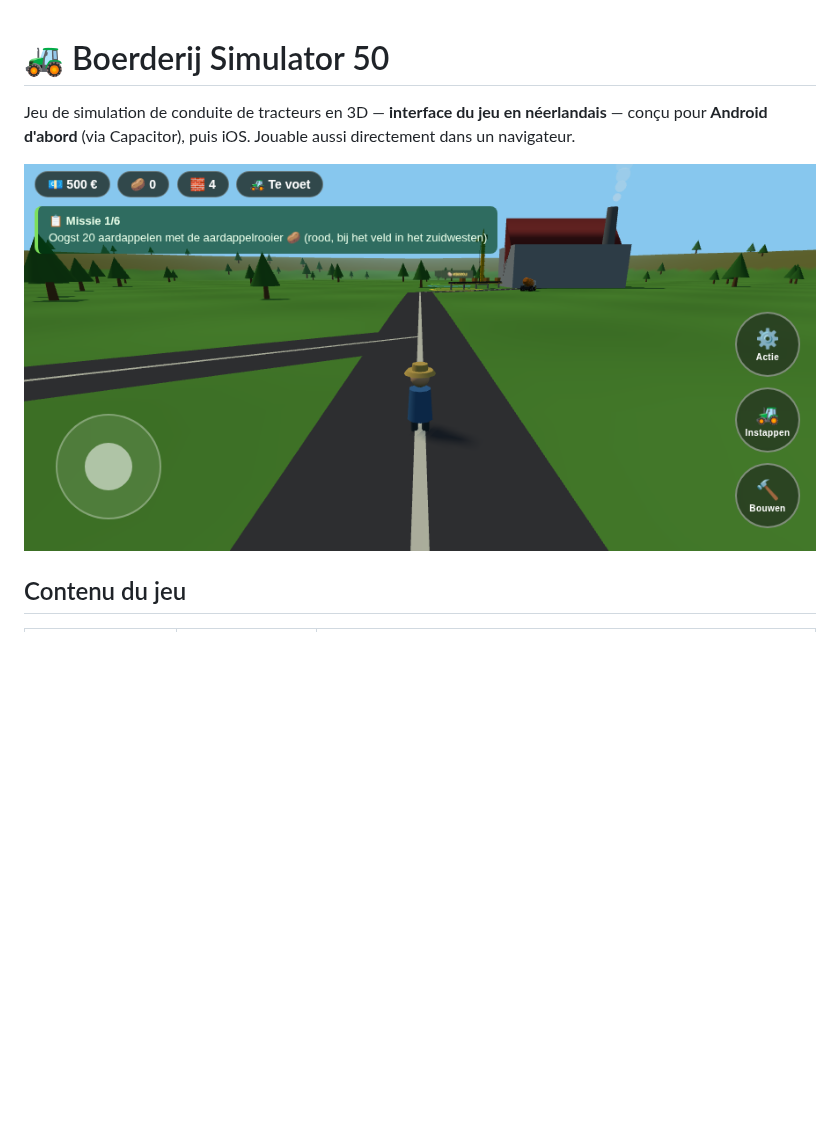
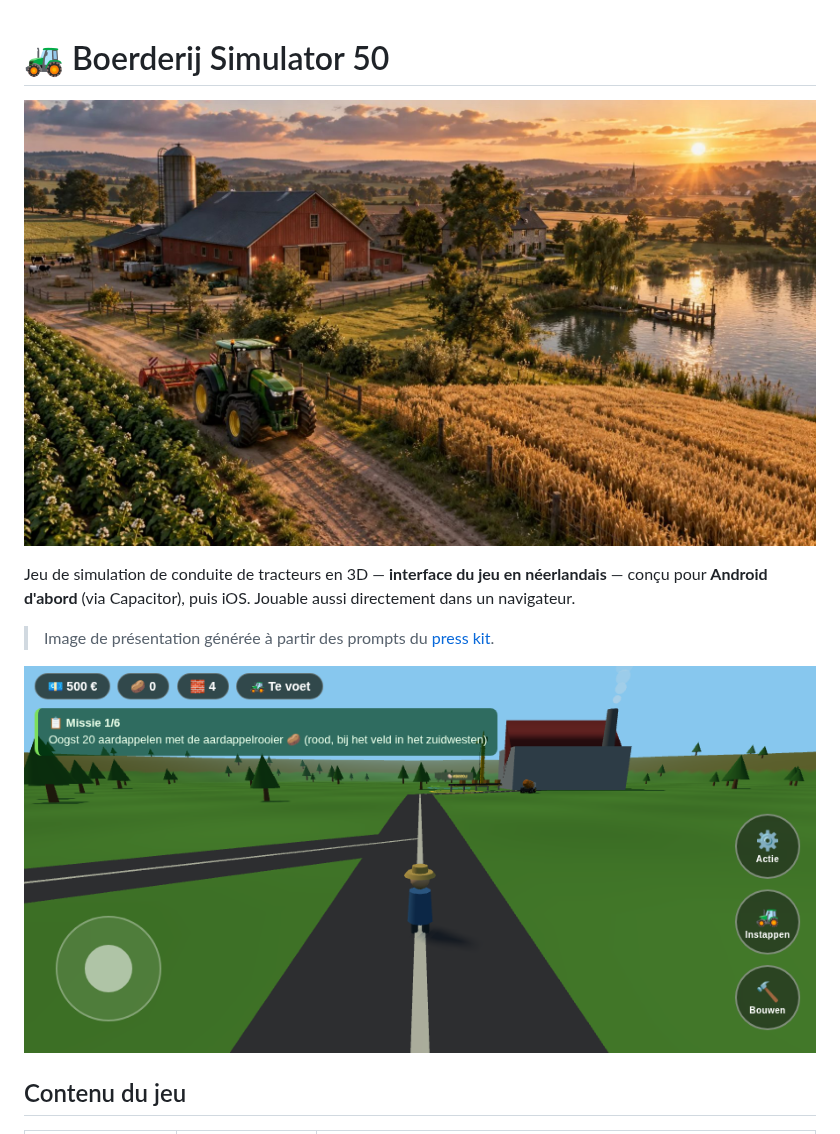
Before and after one commit to mbikedev/farm-simulator-50, a Markdown page: README.md, the part around the change. Drawn GitHub-style; pictures changed too: docs/screenshots/hero.jpg (added); blank space fills up the shorter version.

```diff
--- a/README.md
+++ b/README.md
@@ -1,9 +1,13 @@
 # 🚜 Boerderij Simulator 50
+
+![Boerderij Simulator 50](docs/screenshots/hero.jpg)
 
 Jeu de simulation de conduite de tracteurs en 3D — **interface du jeu en néerlandais** — conçu pour
 **Android d'abord** (via Capacitor), puis iOS. Jouable aussi directement dans un navigateur.
 
-![Ferme](docs/screenshots/boerderij.png)
+> Image de présentation générée à partir des prompts du [press kit](docs/presskit.html).
+
+![Ferme (en jeu)](docs/screenshots/boerderij.png)
 
 ## Contenu du jeu
 
```
Also changed, not shown: docs/screenshots/titelscherm.png (added), 3 other files.
